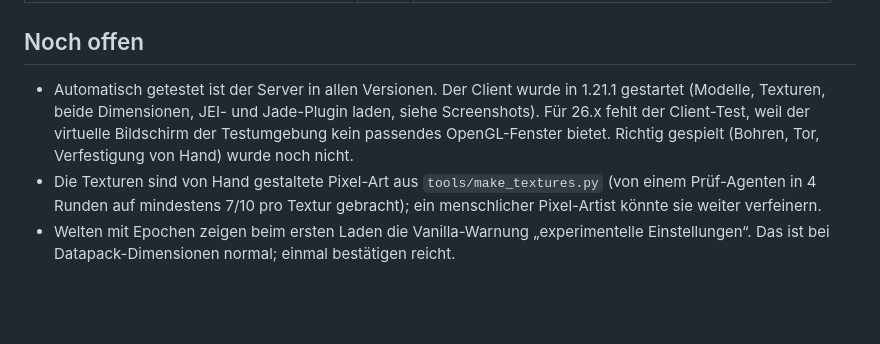
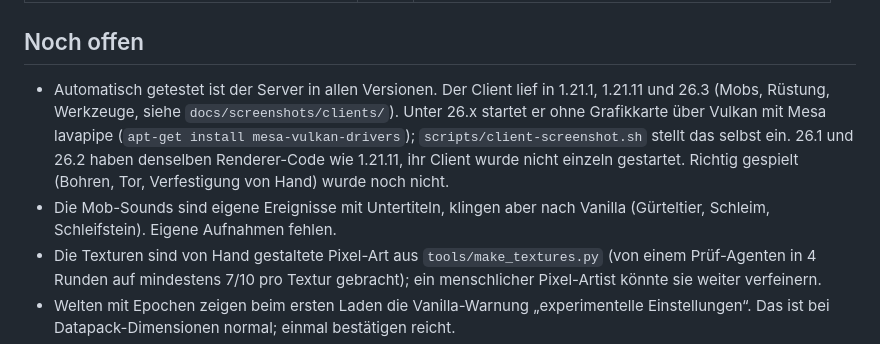
Before and after one commit to astrieke/Minemodreview, a Markdown page: README.md, the part around the change. Drawn GitHub-style; blank space fills up the shorter version.

```diff
--- a/README.md
+++ b/README.md
@@ -161,7 +161,8 @@ data/<namespace>/strata_core/codex_node/<name>.json
 
 ## Noch offen
 
-- Automatisch getestet ist der Server in allen Versionen. Der Client wurde in 1.21.1 gestartet (Modelle, Texturen, beide Dimensionen, JEI- und Jade-Plugin laden, siehe Screenshots). Für 26.x fehlt der Client-Test, weil der virtuelle Bildschirm der Testumgebung kein passendes OpenGL-Fenster bietet. Richtig gespielt (Bohren, Tor, Verfestigung von Hand) wurde noch nicht.
+- Automatisch getestet ist der Server in allen Versionen. Der Client lief in 1.21.1, 1.21.11 und 26.3 (Mobs, Rüstung, Werkzeuge, siehe `docs/screenshots/clients/`). Unter 26.x startet er ohne Grafikkarte über Vulkan mit Mesa lavapipe (`apt-get install mesa-vulkan-drivers`); `scripts/client-screenshot.sh` stellt das selbst ein. 26.1 und 26.2 haben denselben Renderer-Code wie 1.21.11, ihr Client wurde nicht einzeln gestartet. Richtig gespielt (Bohren, Tor, Verfestigung von Hand) wurde noch nicht.
+- Die Mob-Sounds sind eigene Ereignisse mit Untertiteln, klingen aber nach Vanilla (Gürteltier, Schleim, Schleifstein). Eigene Aufnahmen fehlen.
 - Die Texturen sind von Hand gestaltete Pixel-Art aus `tools/make_textures.py` (von einem Prüf-Agenten in 4 Runden auf mindestens 7/10 pro Textur gebracht); ein menschlicher Pixel-Artist könnte sie weiter verfeinern.
 - Welten mit Epochen zeigen beim ersten Laden die Vanilla-Warnung „experimentelle Einstellungen“. Das ist bei Datapack-Dimensionen normal; einmal bestätigen reicht.
 - Kernanalyse-Tisch, Fossilien, Transplantator und weitere Biome pro Epoche (siehe Konzept, Phase 3).
```
Also changed, not shown: docs/MOBS.md (+2 -4 lines), docs/screenshots/clients/1.21.11_ausruestung.png (added), docs/screenshots/clients/1.21.11_steinzeuge.png (added), docs/screenshots/clients/26.3_ausruestung.png (added), docs/screenshots/clients/26.3_geodenkriecher.png (added), docs/screenshots/clients/26.3_sporenbalg.png (added), docs/screenshots/clients/26.3_steinzeuge.png (added), 1 other file.
